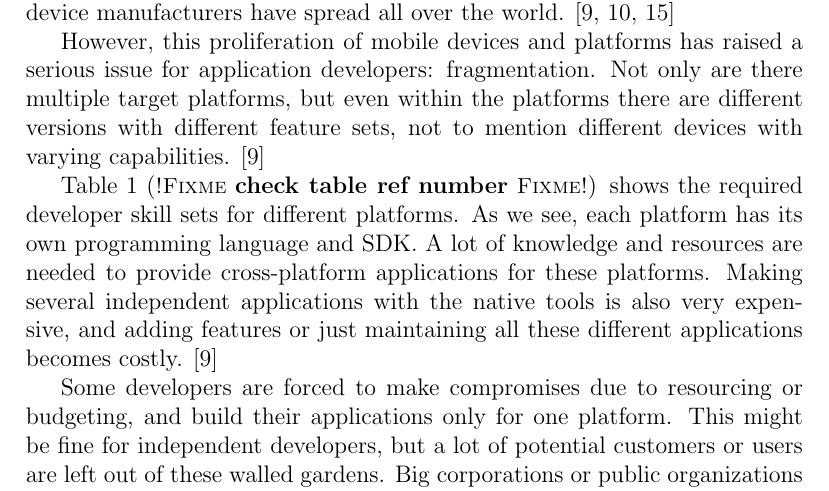
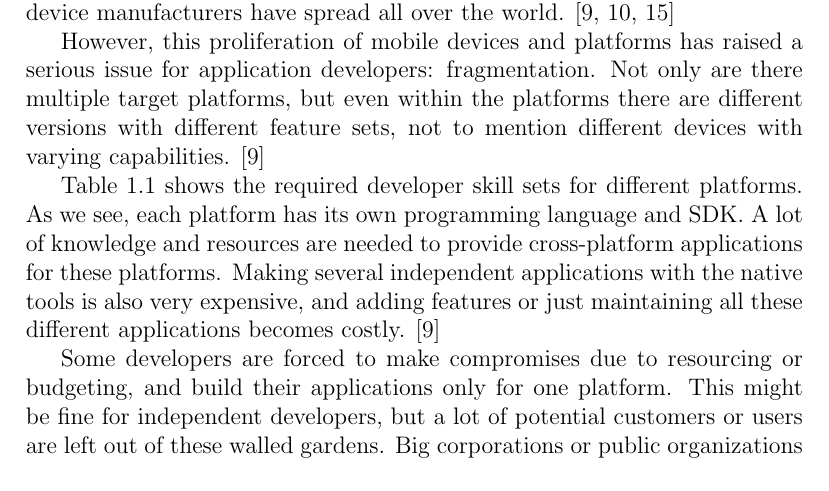
Before and after one commit to kpuputti/thesis, a LaTeX thesis (thesis/thesis.tex, which reads thesis/introduction.tex): part of page 9 of 78, cut so that both start at the same text. Compiled offline with pdfLaTeX.

Commit message:
Fix table reference.

```diff
--- a/thesis/introduction.tex
+++ b/thesis/introduction.tex
@@ -76,14 +76,13 @@ capabilities. \cite{charland2011mobile}
     platforms according to \cite{charland2011mobile}}
 \end{table}
 
-Table~\ref{table:native-skills} (\fixme{check table ref number}) shows
-the required developer skill sets for different platforms. As we see,
-each platform has its own programming language and \abbr{SDK}. A lot
-of knowledge and resources are needed to provide cross-platform
-applications for these platforms. Making several independent
-applications with the native tools is also very expensive, and adding
-features or just maintaining all these different applications becomes
-costly. \cite{charland2011mobile}
+Table~1.1\tablerefs shows the required developer skill sets for
+different platforms. As we see, each platform has its own programming
+language and \abbr{SDK}. A lot of knowledge and resources are needed
+to provide cross-platform applications for these platforms. Making
+several independent applications with the native tools is also very
+expensive, and adding features or just maintaining all these different
+applications becomes costly. \cite{charland2011mobile}
 
 Some developers are forced to make compromises due to resourcing or
 budgeting, and build their applications only for one platform. This
```
